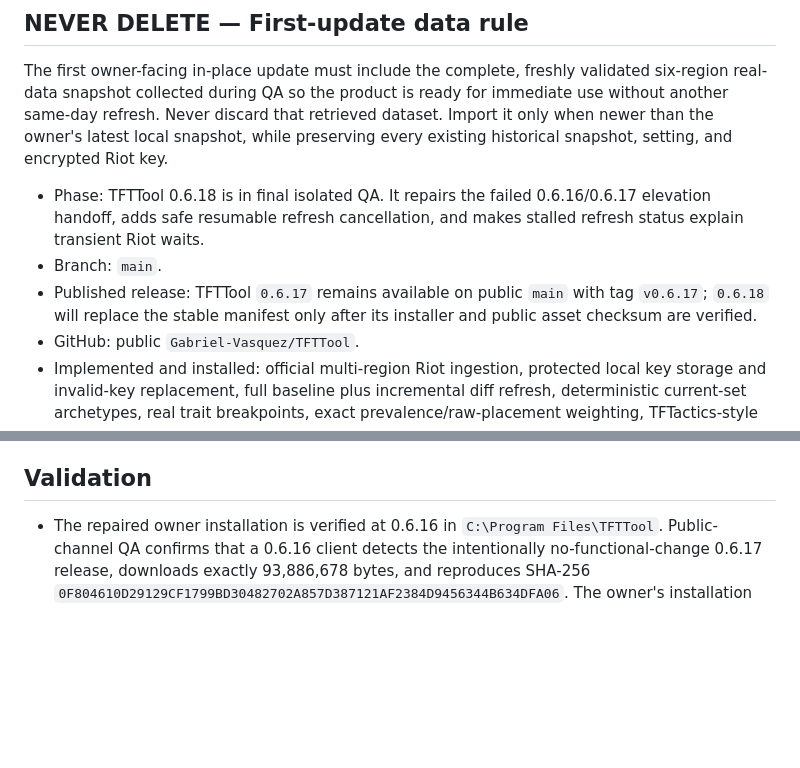
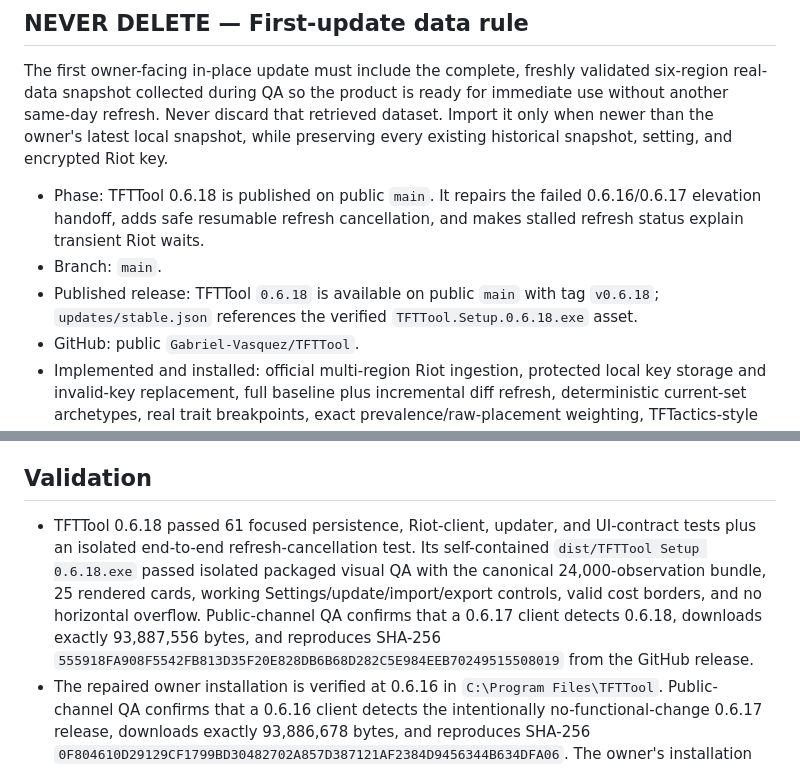
Before and after one commit to Gabriel-Vasquez/TFTTool, a Markdown page: CURRENT.md, 2 parts joined by grey strips. Drawn GitHub-style; blank space fills up the shorter version.

Commit message:
Record 0.6.18 public release validation

```diff
--- a/CURRENT.md
+++ b/CURRENT.md
@@ -12,9 +12,9 @@ All development and testing must run in the repository-owned isolated QA sandbox
 
 The first owner-facing in-place update must include the complete, freshly validated six-region real-data snapshot collected during QA so the product is ready for immediate use without another same-day refresh. Never discard that retrieved dataset. Import it only when newer than the owner's latest local snapshot, while preserving every existing historical snapshot, setting, and encrypted Riot key.
 
-- Phase: TFTTool 0.6.18 is in final isolated QA. It repairs the failed 0.6.16/0.6.17 elevation handoff, adds safe resumable refresh cancellation, and makes stalled refresh status explain transient Riot waits.
+- Phase: TFTTool 0.6.18 is published on public `main`. It repairs the failed 0.6.16/0.6.17 elevation handoff, adds safe resumable refresh cancellation, and makes stalled refresh status explain transient Riot waits.
 - Branch: `main`.
-- Published release: TFTTool `0.6.17` remains available on public `main` with tag `v0.6.17`; `0.6.18` will replace the stable manifest only after its installer and public asset checksum are verified.
+- Published release: TFTTool `0.6.18` is available on public `main` with tag `v0.6.18`; `updates/stable.json` references the verified `TFTTool.Setup.0.6.18.exe` asset.
 - GitHub: public `Gabriel-Vasquez/TFTTool`.
 - Implemented and installed: official multi-region Riot ingestion, protected local key storage and invalid-key replacement, full baseline plus incremental diff refresh, deterministic current-set archetypes, real trait breakpoints, exact prevalence/raw-placement weighting, TFTactics-style champion/item presentation, flagship-relative variant diffs, Team Planner export codes, shared-lobby matchup and opponent-conditioned Counter Item analytics, evidence drill-downs, snapshot history/trends, portable `.tftpack` transfer, complete EN/ES UX, bounded rendering/search, secured standalone Electron window, local shutdown control, compressed bundled snapshot import, and NSIS in-place updating.
 - Owner-data baseline: TFTTool 0.6.1 is installed at `C:\Program Files\TFTTool`. The data directory, encrypted key availability, Spanish preference, snapshot identity, history, and all 12,000 observations remain preserved after the in-place migration.
@@ -64,6 +64,7 @@ The first owner-facing in-place update must include the complete, freshly valida
 
 ## Validation
 
+- TFTTool 0.6.18 passed 61 focused persistence, Riot-client, updater, and UI-contract tests plus an isolated end-to-end refresh-cancellation test. Its self-contained `dist/TFTTool Setup 0.6.18.exe` passed isolated packaged visual QA with the canonical 24,000-observation bundle, 25 rendered cards, working Settings/update/import/export controls, valid cost borders, and no horizontal overflow. Public-channel QA confirms that a 0.6.17 client detects 0.6.18, downloads exactly 93,887,556 bytes, and reproduces SHA-256 `555918FA908F5542FB813D35F20E828DB6B68D282C5E984EEB70249515508019` from the GitHub release.
 - The repaired owner installation is verified at 0.6.16 in `C:\Program Files\TFTTool`. Public-channel QA confirms that a 0.6.16 client detects the intentionally no-functional-change 0.6.17 release, downloads exactly 93,886,678 bytes, and reproduces SHA-256 `0F804610D29129CF1799BD30482702A857D387121AF2384D9456344B634DFA06`. The owner's installation was deliberately left at 0.6.16 so this update behavior can be tested interactively.
 - All updater/UI-contract tests pass on 0.6.16, including the per-machine NSIS and elevated exact-directory relaunch contracts. The self-contained `dist/TFTTool Setup 0.6.16.exe` passed isolated packaged visual QA with the canonical 24,000-observation bundle, 25 rendered cards, no horizontal overflow, and all existing controls intact. Public-channel QA confirms that a 0.6.14 client detects 0.6.16, downloads exactly 93,886,649 bytes, and reproduces SHA-256 `AEBBADEC6F5D5D27CA61A5B48EB01B1F3D55FBCDFB615D48C2E74562E6FCAF10` from the public GitHub release.
 - All 55 focused persistence, Riot-client, and UI-contract tests pass on 0.6.15, including the rolling replacement regression: a region retaining two boards incorporates one new board and deterministically retains the new plus the newer existing board. Isolated service, settings, portable-data, and installed-data-preservation tests pass. The self-contained `dist/TFTTool Setup 0.6.15.exe` passed packaged visual QA with the canonical 24,000-observation bundle, 25 rendered cards, no horizontal overflow, and all existing controls intact. Public-channel QA confirms that a 0.6.14 client detects 0.6.15, downloads exactly 93,904,081 bytes, and reproduces SHA-256 `B75E7C7E3A1DB4BE02C7F56A94A7CB7DEEF49870E44466284EA7525399E9487F` from the public GitHub release.
```
